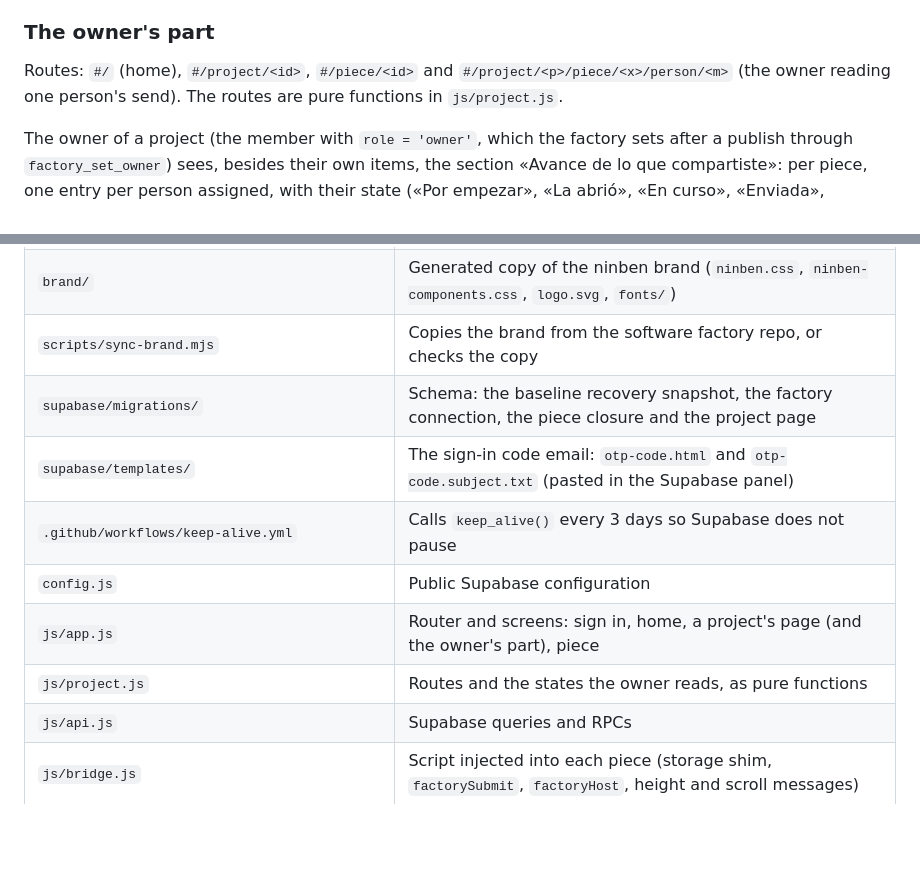
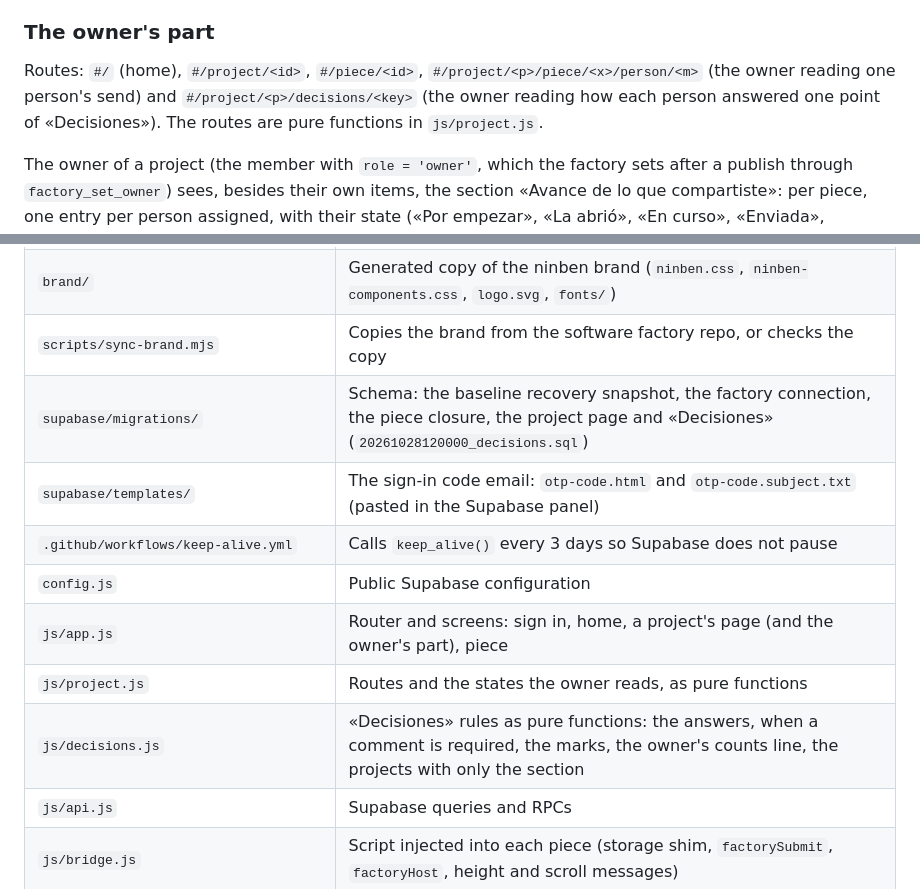
Before and after one commit to mrshelll/factory-portal, a Markdown page: README.md, 2 parts joined by grey strips. Rendered like a GitHub page; blank space fills up the shorter version.

```diff
--- a/README.md
+++ b/README.md
@@ -91,8 +97,9 @@ page has none. Sign-in sends a real email, so it needs a real inbox and the Supa
 
 ### The owner's part
 
-Routes: `#/` (home), `#/project/<id>`, `#/piece/<id>` and `#/project/<p>/piece/<x>/person/<m>` (the owner
-reading one person's send). The routes are pure functions in `js/project.js`.
+Routes: `#/` (home), `#/project/<id>`, `#/piece/<id>`, `#/project/<p>/piece/<x>/person/<m>` (the owner
+reading one person's send) and `#/project/<p>/decisions/<key>` (the owner reading how each person answered one
+point of «Decisiones»). The routes are pure functions in `js/project.js`.
 
 The owner of a project (the member with `role = 'owner'`, which the factory sets after a publish through `factory_set_owner`) sees,
 besides their own items, the section «Avance de lo que compartiste»: per piece, one entry per person
@@ -505,12 +538,13 @@ portal at the width a person sees them.
 | `index.html`, `css/portal.css` | Page shell and the portal's own styles (on top of the brand and its components) |
 | `brand/` | Generated copy of the ninben brand (`ninben.css`, `ninben-components.css`, `logo.svg`, `fonts/`) |
 | `scripts/sync-brand.mjs` | Copies the brand from the software factory repo, or checks the copy |
-| `supabase/migrations/` | Schema: the baseline recovery snapshot, the factory connection, the piece closure and the project page |
+| `supabase/migrations/` | Schema: the baseline recovery snapshot, the factory connection, the piece closure, the project page and «Decisiones» (`20261028120000_decisions.sql`) |
 | `supabase/templates/` | The sign-in code email: `otp-code.html` and `otp-code.subject.txt` (pasted in the Supabase panel) |
 | `.github/workflows/keep-alive.yml` | Calls `keep_alive()` every 3 days so Supabase does not pause |
 | `config.js` | Public Supabase configuration |
 | `js/app.js` | Router and screens: sign in, home, a project's page (and the owner's part), piece |
 | `js/project.js` | Routes and the states the owner reads, as pure functions |
+| `js/decisions.js` | «Decisiones» rules as pure functions: the answers, when a comment is required, the marks, the owner's counts line, the projects with only the section |
 | `js/api.js` | Supabase queries and RPCs |
 | `js/bridge.js` | Script injected into each piece (storage shim, `factorySubmit`, `factoryHost`, height and scroll messages) |
 | `js/piece-frame.js` | Mounts a piece in the sandboxed iframe and speaks the bridge protocol |
```
Also changed, not shown: other parts of README.md (+38 -6 lines).
